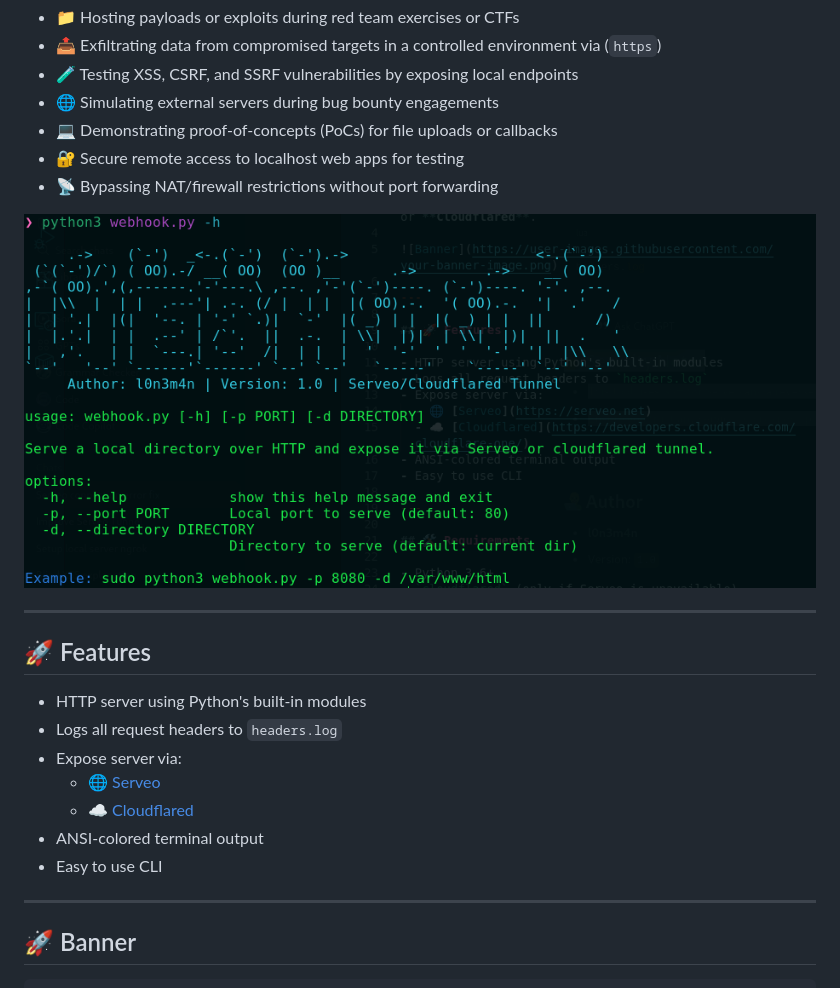
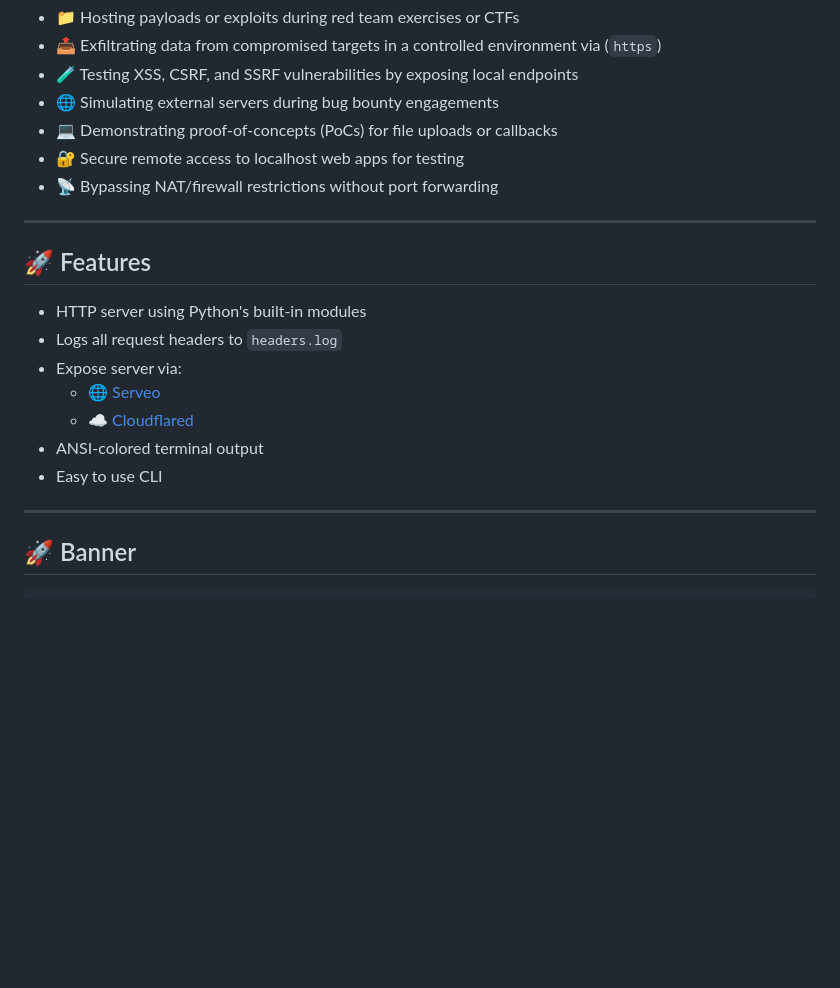
Before and after one commit to l0n3m4n/webhook, a Markdown page: README.md, the part around the change. Drawn GitHub-style; blank space fills up the shorter version.

````diff
--- a/README.md
+++ b/README.md
@@ -44,8 +44,6 @@ It’s especially useful for:
 - 🔐 Secure remote access to localhost web apps for testing
 - 📡 Bypassing NAT/firewall restrictions without port forwarding
 
-![Banner](assets/banner.png)
-
 ---
 
 ## 🚀 Features
@@ -59,7 +57,6 @@ It’s especially useful for:
 - Easy to use CLI
 
 ---
-
 
 ## 🚀 Banner
 ```bash
````
